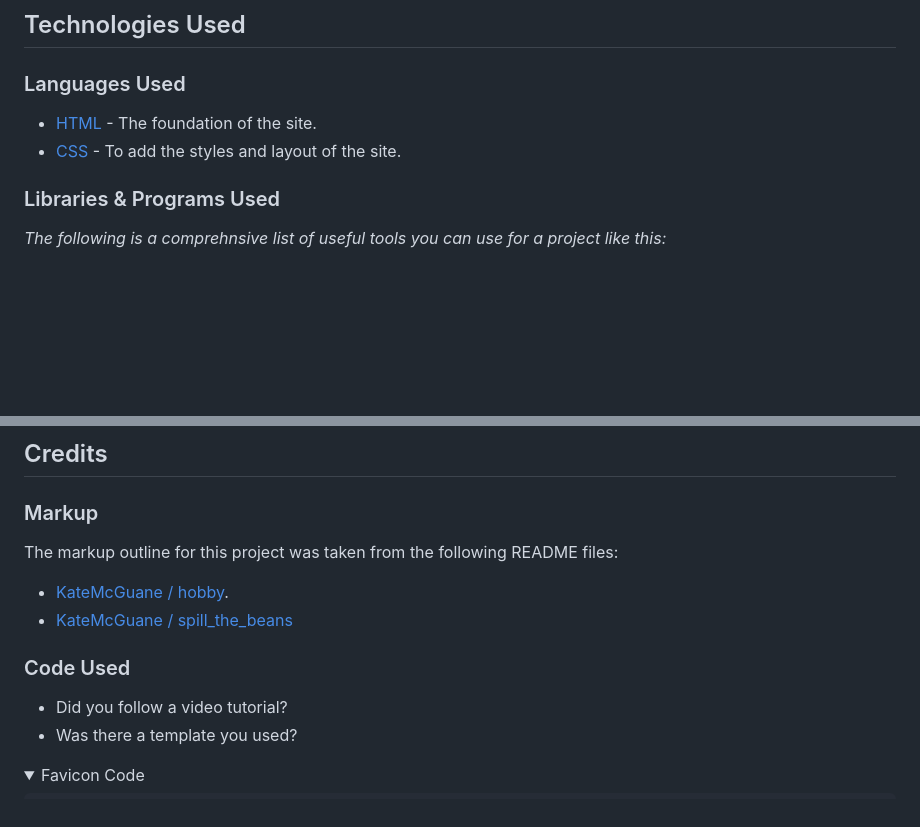
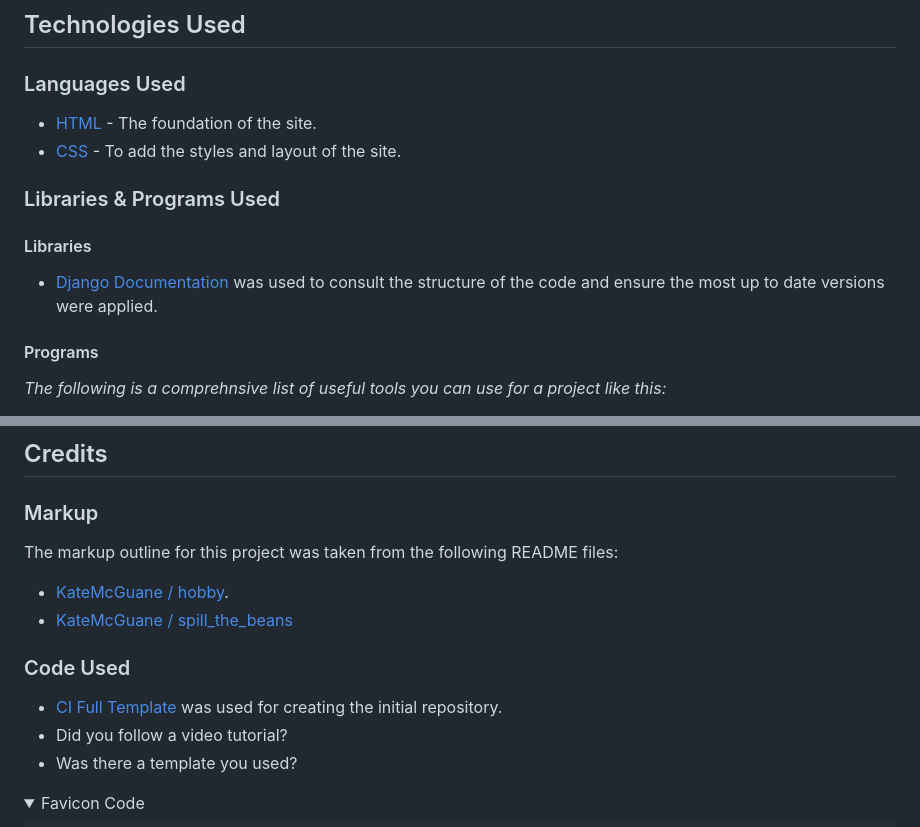
Before and after one commit to KateMcGuane/kiln_and_kin_pottery_studio_2.0, a Markdown page: README.md, 2 parts joined by grey strips. Rendered like a GitHub page; folded sections open; blank space fills up the shorter version.

Commit message:
Add documentation to README

```diff
--- a/README.md
+++ b/README.md
@@ -159,6 +159,10 @@ The website is designed with three separate pages. This is to ensure ease of use
 
   ### Libraries & Programs Used
 
+  #### Libraries
+  - [Django Documentation](https://docs.allauth.org/en/latest/installation/quickstart.html) was used to consult the structure of the code and ensure the most up to date versions were applied.
+
+  #### Programs
 *The following is a comprehnsive list of useful tools you can use for a project like this:*
   - [Am I Responsive?](http://ami.responsivedesign.is/) - To demonstrate the website on a range of devices.
   - [Balsamiq](https://balsamiq.com/) - To create wireframes.
@@ -243,6 +247,7 @@ Please see [TESTING.md](TESTING.md) for a comprehensive list of tests performed.
 
   ### Code Used
 
+  - [CI Full Template](https://github.com/Code-Institute-Org/ci-full-template) was used for creating the initial repository.
   - Did you follow a video tutorial?
   - Was there a template you used?
 
```
